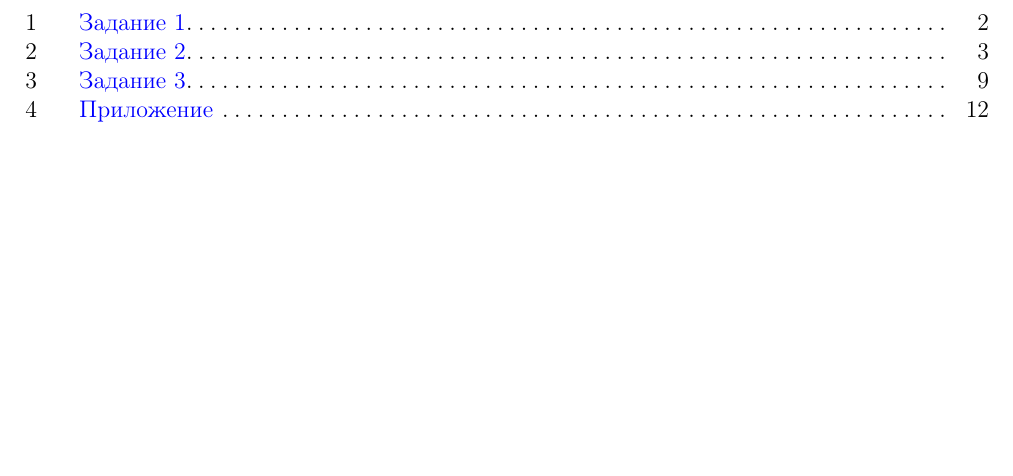
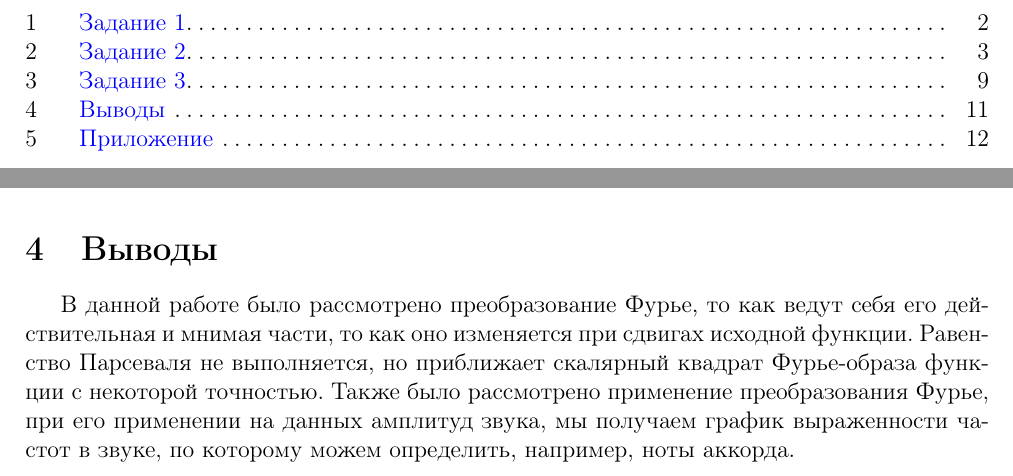
Before and after one commit to VAnDm/FMcopy1, a LaTeX document (lab2/Paper/main.tex): part of page 2 of 14 before the commit and two parts of pages 2 and 12 of 14 after it, the two joined at a grey line, cut so that both start at the same text, the shorter picture padded with empty space. Compiled offline with pdfLaTeX.

Commit message:
Additions to lab2

```diff
--- a/lab2/Paper/main.tex
+++ b/lab2/Paper/main.tex
@@ -261,7 +261,10 @@
 \end{figure}
 Получаем ноты составляющие аккорд: E4, G4, C5(До мажор)
 
-
+\section{Выводы}
+В данной работе было рассмотрено преобразование Фурье, то как ведут себя его действительная и мнимая части, то как оно изменяется при сдвигах исходной функции.
+Равенство Парсеваля не выполняется, но приближает скалярный квадрат Фурье-образа функции с некоторой точностью.
+Также было рассмотрено применение преобразования Фурье, при его применении на данных амплитуд звука, мы получаем график выраженности частот в звуке, по которому можем определить, например, ноты аккорда.
 \newpage
 \section{Приложение}
 
```
Also changed, not shown: lab2/Paper/main.pdf.
